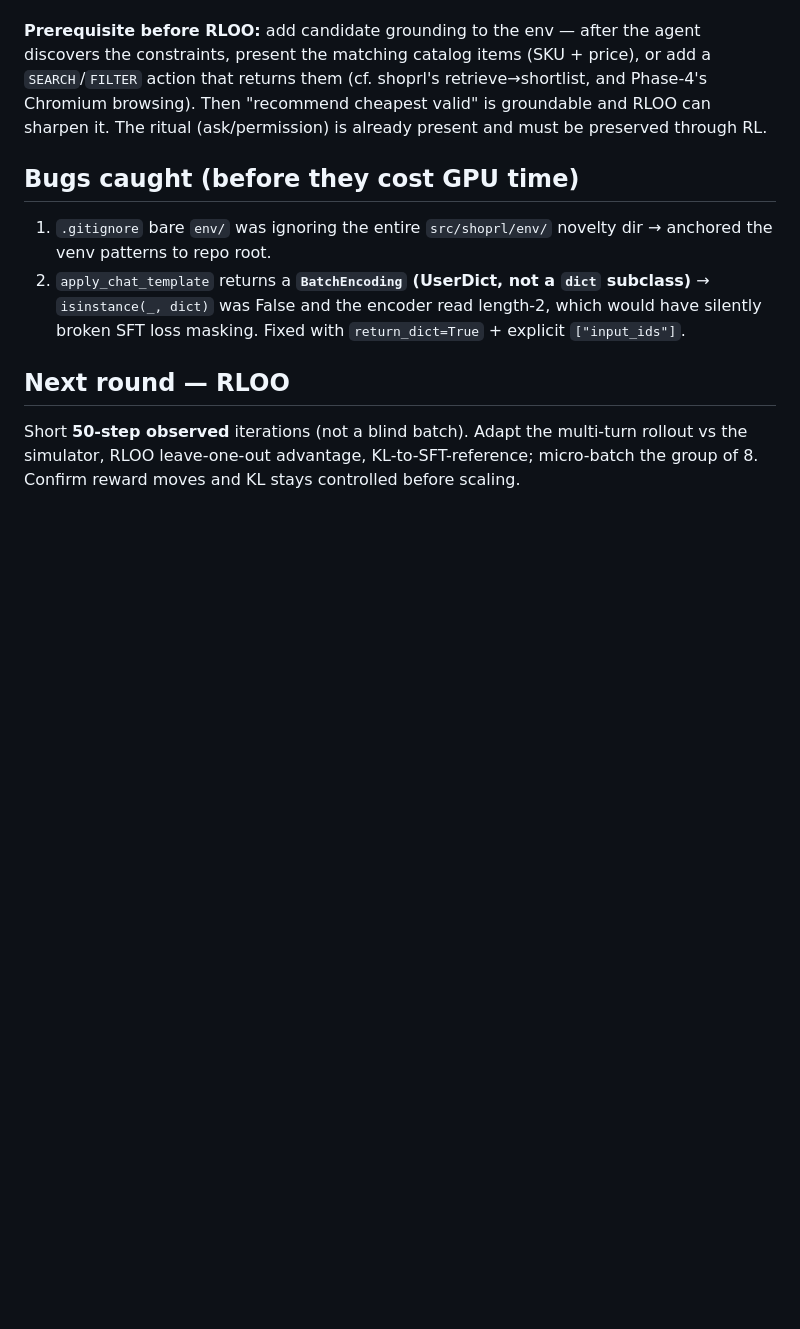
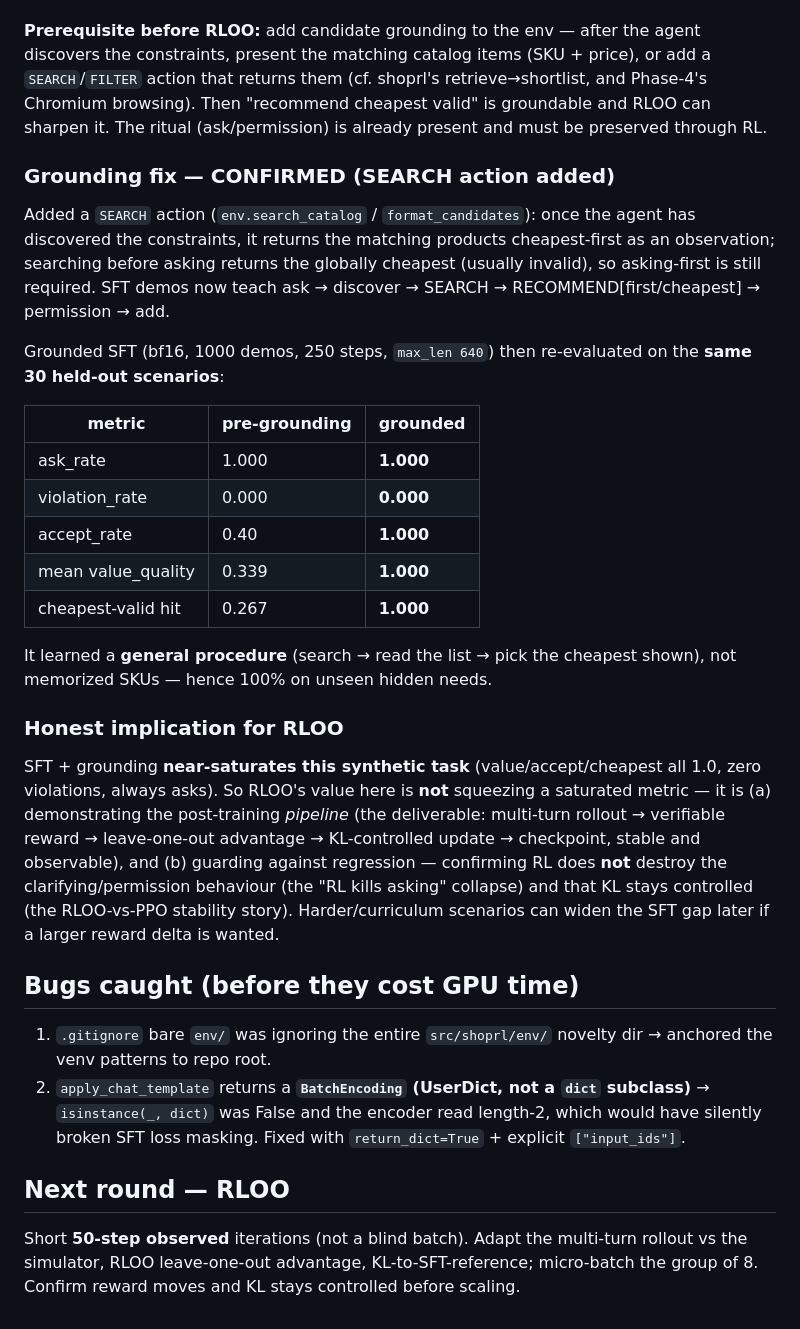
Before and after one commit to parammadan/pennypilot, a Markdown page: docs/PHASE2_RESULTS.md, the part around the change. Rendered like a GitHub page; blank space fills up the shorter version.

Commit message:
docs(phase2): grounding CONFIRMED — value/accept/cheapest all 1.0 held-out
SEARCH grounding fixed product-picking: grounded SFT scores value_quality 1.0,
accept 1.0, cheapest-valid hit 1.0, ask 1.0, violation 0.0 on 30 held-out
scenarios (up from 0.34/0.40/0.27). Learned a general search->pick-cheapest
procedure, not memorized SKUs. Honest implication: SFT near-saturates the
synthetic task, so RLOO's value is pipeline demonstration + regression-guard +
KL-stability, not squeezing a saturated metric.

```diff
--- a/docs/PHASE2_RESULTS.md
+++ b/docs/PHASE2_RESULTS.md
@@ -133,6 +133,39 @@ retrieve→shortlist, and Phase-4's Chromium browsing). Then "recommend cheapest
 valid" is groundable and RLOO can sharpen it. The ritual (ask/permission) is
 already present and must be preserved through RL.
 
+### Grounding fix — CONFIRMED (SEARCH action added)
+
+Added a `SEARCH` action (`env.search_catalog` / `format_candidates`): once the
+agent has discovered the constraints, it returns the matching products
+cheapest-first as an observation; searching before asking returns the globally
+cheapest (usually invalid), so asking-first is still required. SFT demos now
+teach ask → discover → SEARCH → RECOMMEND[first/cheapest] → permission → add.
+
+Grounded SFT (bf16, 1000 demos, 250 steps, `max_len 640`) then re-evaluated on
+the **same 30 held-out scenarios**:
+
+| metric | pre-grounding | grounded |
+|---|---|---|
+| ask_rate | 1.000 | **1.000** |
+| violation_rate | 0.000 | **0.000** |
+| accept_rate | 0.40 | **1.000** |
+| mean value_quality | 0.339 | **1.000** |
+| cheapest-valid hit | 0.267 | **1.000** |
+
+It learned a **general procedure** (search → read the list → pick the cheapest
+shown), not memorized SKUs — hence 100% on unseen hidden needs.
+
+### Honest implication for RLOO
+SFT + grounding **near-saturates this synthetic task** (value/accept/cheapest all
+1.0, zero violations, always asks). So RLOO's value here is **not** squeezing a
+saturated metric — it is (a) demonstrating the post-training *pipeline* (the
+deliverable: multi-turn rollout → verifiable reward → leave-one-out advantage →
+KL-controlled update → checkpoint, stable and observable), and (b) guarding
+against regression — confirming RL does **not** destroy the clarifying/permission
+behaviour (the "RL kills asking" collapse) and that KL stays controlled (the
+RLOO-vs-PPO stability story). Harder/curriculum scenarios can widen the SFT gap
+later if a larger reward delta is wanted.
+
 ## Bugs caught (before they cost GPU time)
 
 1. `.gitignore` bare `env/` was ignoring the entire `src/shoprl/env/` novelty
```
